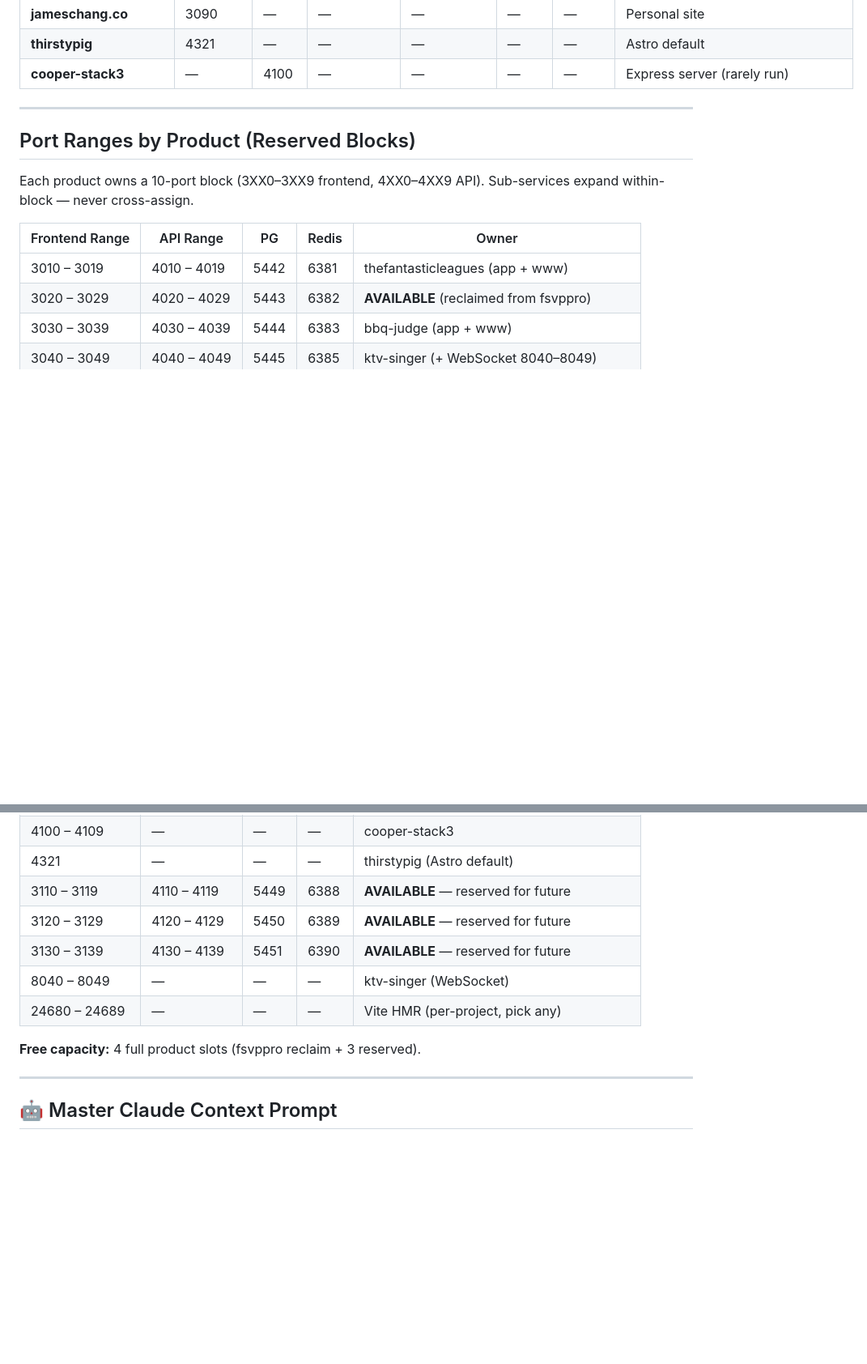
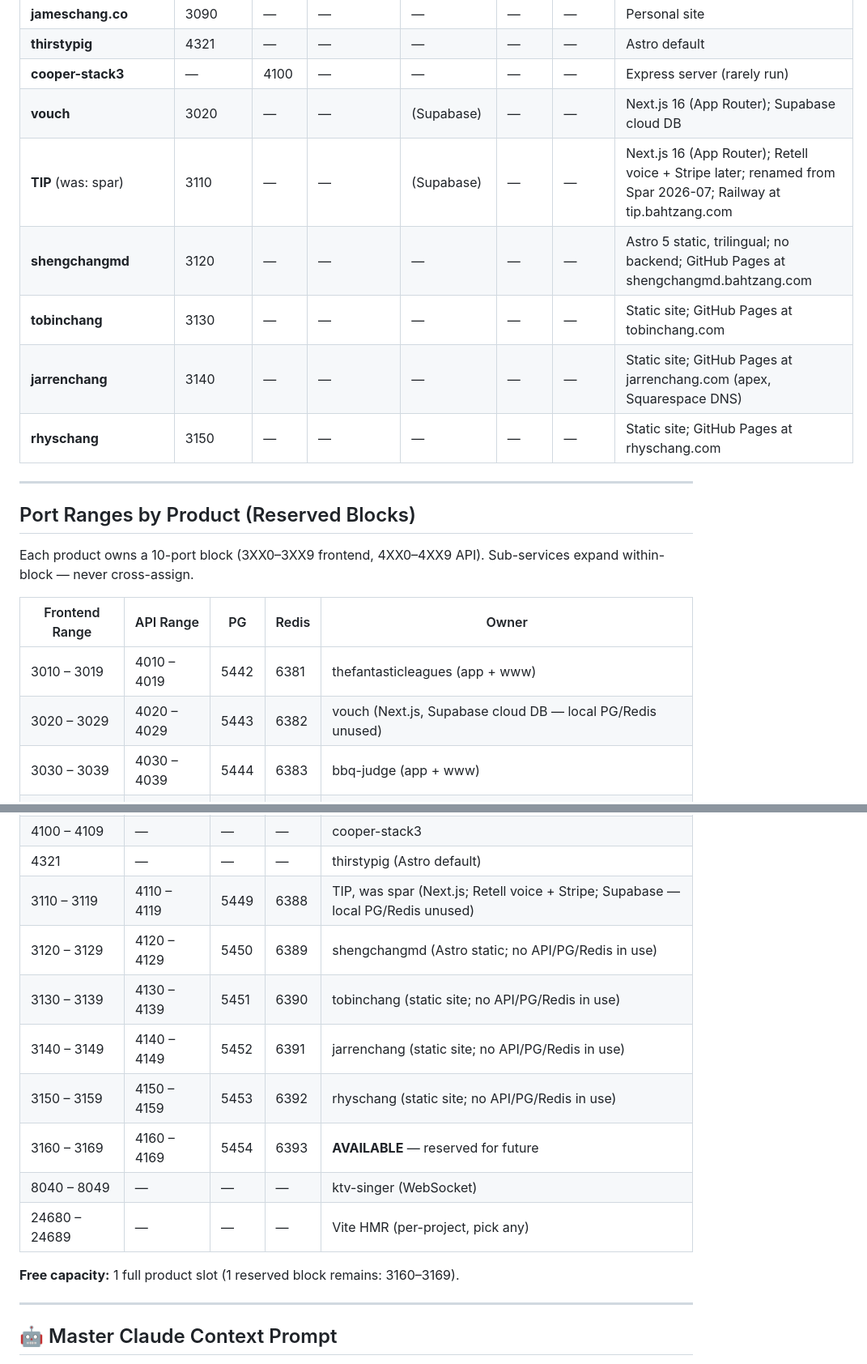
Before and after one commit to thirstypig/alephco.io-www, a Markdown page: MASTER-PORTS.md, 2 parts joined by grey strips. Shown at 81% size. GitHub-like rendering; blank space fills up the shorter version.

```diff
--- a/MASTER-PORTS.md
+++ b/MASTER-PORTS.md
@@ -26,6 +26,12 @@ Copies of this file live in each active project root (e.g., `~/Projects/bahtzang
 | **jameschang.co**                     | 3090     | —    | —         | —          | —     | —     | Personal site |
 | **thirstypig**                        | 4321     | —    | —         | —          | —     | —     | Astro default |
 | **cooper-stack3**                     | —        | 4100 | —         | —          | —     | —     | Express server (rarely run) |
+| **vouch**                             | 3020     | —    | —         | (Supabase) | —     | —     | Next.js 16 (App Router); Supabase cloud DB |
+| **TIP** (was: spar)                   | 3110     | —    | —         | (Supabase) | —     | —     | Next.js 16 (App Router); Retell voice + Stripe later; renamed from Spar 2026-07; Railway at tip.bahtzang.com |
+| **shengchangmd**                      | 3120     | —    | —         | —          | —     | —     | Astro 5 static, trilingual; no backend; GitHub Pages at shengchangmd.bahtzang.com |
+| **tobinchang**                        | 3130     | —    | —         | —          | —     | —     | Static site; GitHub Pages at tobinchang.com |
+| **jarrenchang**                       | 3140     | —    | —         | —          | —     | —     | Static site; GitHub Pages at jarrenchang.com (apex, Squarespace DNS) |
+| **rhyschang**                         | 3150     | —    | —         | —          | —     | —     | Static site; GitHub Pages at rhyschang.com |
 
 ---
 
@@ -36,7 +42,7 @@ Each product owns a 10-port block (3XX0–3XX9 frontend, 4XX0–4XX9 API). Sub-s
 | Frontend Range | API Range   | PG   | Redis | Owner                                |
 |----------------|-------------|------|-------|--------------------------------------|
 | 3010 – 3019    | 4010 – 4019 | 5442 | 6381  | thefantasticleagues (app + www)      |
-| 3020 – 3029    | 4020 – 4029 | 5443 | 6382  | **AVAILABLE** (reclaimed from fsvppro) |
+| 3020 – 3029    | 4020 – 4029 | 5443 | 6382  | vouch (Next.js, Supabase cloud DB — local PG/Redis unused) |
 | 3030 – 3039    | 4030 – 4039 | 5444 | 6383  | bbq-judge (app + www)                |
 | 3040 – 3049    | 4040 – 4049 | 5445 | 6385  | ktv-singer (+ WebSocket 8040–8049)   |
 | 3050 – 3059    | 4050 – 4059 | 5446 | 6384  | tastemakers (web + backend + admin)  |
@@ -46,13 +52,16 @@ Each product owns a 10-port block (3XX0–3XX9 frontend, 4XX0–4XX9 API). Sub-s
 | 3090 – 3099    | —           | —    | —     | jameschang.co (static)               |
 | 4100 – 4109    | —           | —    | —     | cooper-stack3                        |
 | 4321           | —           | —    | —     | thirstypig (Astro default)           |
-| 3110 – 3119    | 4110 – 4119 | 5449 | 6388  | **AVAILABLE** — reserved for future  |
-| 3120 – 3129    | 4120 – 4129 | 5450 | 6389  | **AVAILABLE** — reserved for future  |
-| 3130 – 3139    | 4130 – 4139 | 5451 | 6390  | **AVAILABLE** — reserved for future  |
+| 3110 – 3119    | 4110 – 4119 | 5449 | 6388  | TIP, was spar (Next.js; Retell voice + Stripe; Supabase — local PG/Redis unused) |
+| 3120 – 3129    | 4120 – 4129 | 5450 | 6389  | shengchangmd (Astro static; no API/PG/Redis in use) |
+| 3130 – 3139    | 4130 – 4139 | 5451 | 6390  | tobinchang (static site; no API/PG/Redis in use) |
+| 3140 – 3149    | 4140 – 4149 | 5452 | 6391  | jarrenchang (static site; no API/PG/Redis in use) |
+| 3150 – 3159    | 4150 – 4159 | 5453 | 6392  | rhyschang (static site; no API/PG/Redis in use) |
+| 3160 – 3169    | 4160 – 4169 | 5454 | 6393  | **AVAILABLE** — reserved for future  |
 | 8040 – 8049    | —           | —    | —     | ktv-singer (WebSocket)               |
 | 24680 – 24689  | —           | —    | —     | Vite HMR (per-project, pick any)     |
 
-**Free capacity:** 4 full product slots (fsvppro reclaim + 3 reserved).
+**Free capacity:** 1 full product slot (1 reserved block remains: 3160–3169).
 
 ---
 
```
Also changed, not shown: other parts of MASTER-PORTS.md (+15 -2 lines).
